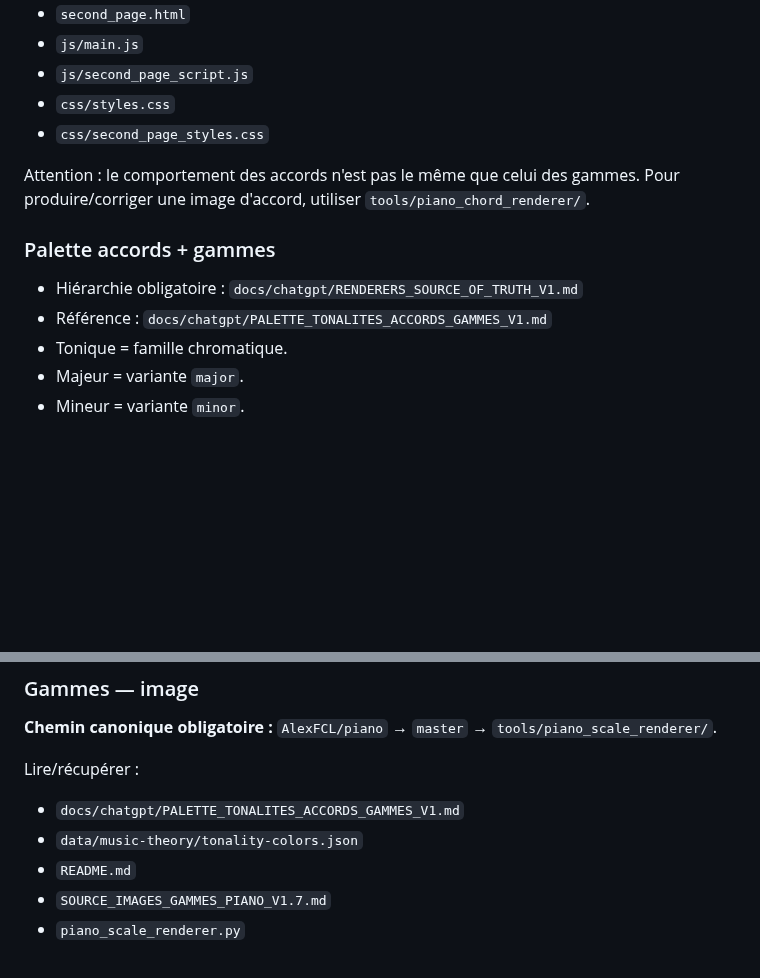
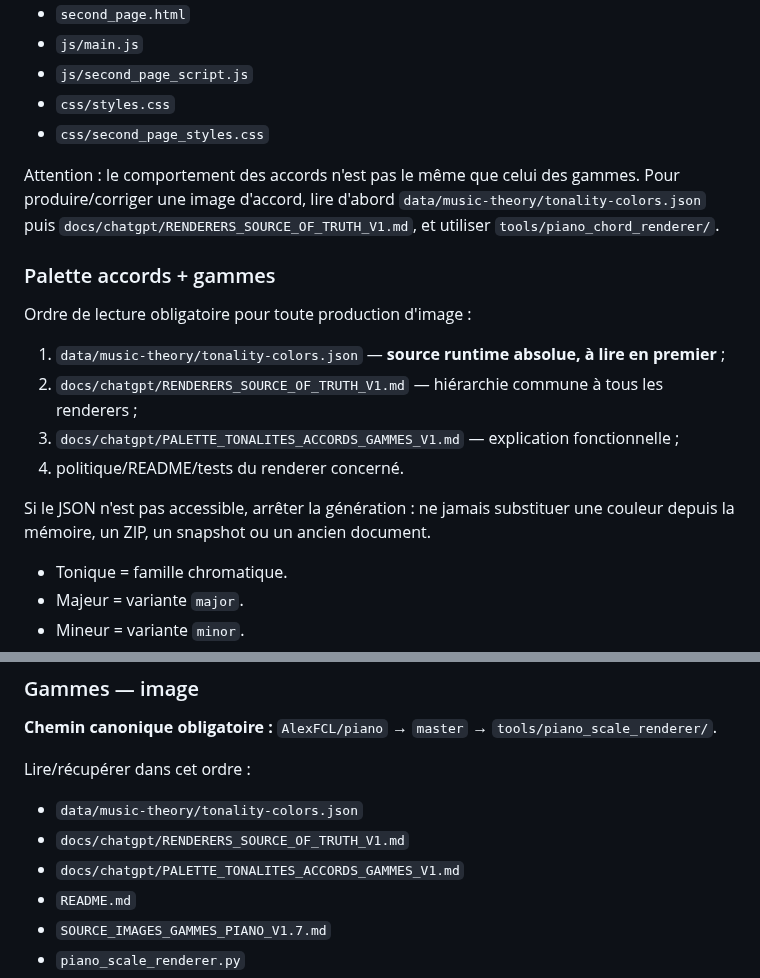
Before and after one commit to AlexFCL/piano, a Markdown page: docs/chatgpt/PLAYBOOK_CHATGPT_APPLICATION_PIANO_V4.md, 2 parts joined by grey strips. Drawn GitHub-style; blank space fills up the shorter version.

Commit message:
Prioritize runtime palette in renderer routing

```diff
--- a/docs/chatgpt/PLAYBOOK_CHATGPT_APPLICATION_PIANO_V4.md
+++ b/docs/chatgpt/PLAYBOOK_CHATGPT_APPLICATION_PIANO_V4.md
@@ -40,12 +40,18 @@ Lire :
 - `css/second_page_styles.css`
 
 Attention : le comportement des accords n'est pas le même que celui des gammes.
-Pour produire/corriger une image d'accord, utiliser `tools/piano_chord_renderer/`.
+Pour produire/corriger une image d'accord, lire d'abord `data/music-theory/tonality-colors.json` puis `docs/chatgpt/RENDERERS_SOURCE_OF_TRUTH_V1.md`, et utiliser `tools/piano_chord_renderer/`.
 
 ### Palette accords + gammes
 
-- Hiérarchie obligatoire : `docs/chatgpt/RENDERERS_SOURCE_OF_TRUTH_V1.md`
-- Référence : `docs/chatgpt/PALETTE_TONALITES_ACCORDS_GAMMES_V1.md`
+Ordre de lecture obligatoire pour toute production d'image :
+1. `data/music-theory/tonality-colors.json` — **source runtime absolue, à lire en premier** ;
+2. `docs/chatgpt/RENDERERS_SOURCE_OF_TRUTH_V1.md` — hiérarchie commune à tous les renderers ;
+3. `docs/chatgpt/PALETTE_TONALITES_ACCORDS_GAMMES_V1.md` — explication fonctionnelle ;
+4. politique/README/tests du renderer concerné.
+
+Si le JSON n'est pas accessible, arrêter la génération : ne jamais substituer une couleur depuis la mémoire, un ZIP, un snapshot ou un ancien document.
+
 - Tonique = famille chromatique.
 - Majeur = variante `major`.
 - Mineur = variante `minor`.
@@ -71,9 +77,10 @@ Consulter Notion si l'intention fonctionnelle doit être arbitrée.
 
 **Chemin canonique obligatoire :** `AlexFCL/piano` → `master` → `tools/piano_scale_renderer/`.
 
-Lire/récupérer :
+Lire/récupérer dans cet ordre :
+- `data/music-theory/tonality-colors.json`
+- `docs/chatgpt/RENDERERS_SOURCE_OF_TRUTH_V1.md`
 - `docs/chatgpt/PALETTE_TONALITES_ACCORDS_GAMMES_V1.md`
-- `data/music-theory/tonality-colors.json`
 - `README.md`
 - `SOURCE_IMAGES_GAMMES_PIANO_V1.7.md`
 - `piano_scale_renderer.py`
```
